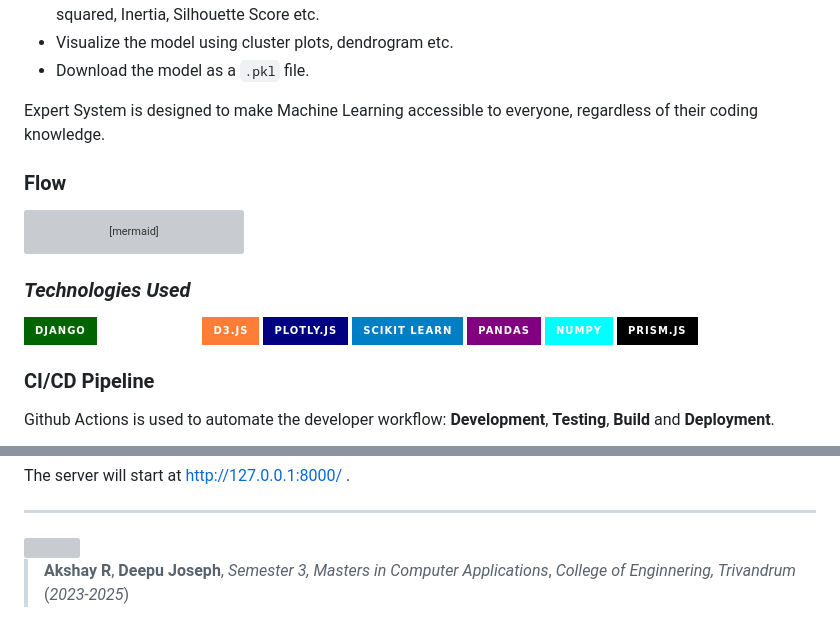
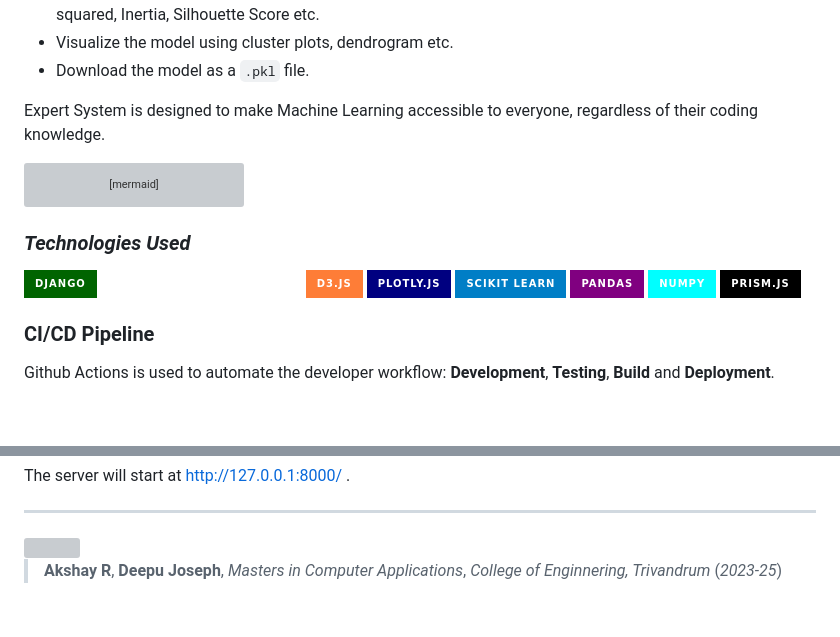
Before and after one commit to akshay-rajan/expertsystem, a Markdown page: README.md, 2 parts joined by grey strips. Rendered like a GitHub page; badges without logos; blank space fills up the shorter version; grey boxes are pictures that could not be loaded.

````diff
--- a/README.md
+++ b/README.md
@@ -22,8 +22,6 @@ It provides a user-friendly interface where users can:
 
 Expert System is designed to make Machine Learning accessible to everyone, regardless of their coding knowledge.
 
-### Flow
-
 ```mermaid
 flowchart LR
     A(Start) --> B(Preprocessing)
@@ -44,13 +42,13 @@ flowchart LR
 
 ![Static Badge](https://img.shields.io/badge/-Django-darkgreen?style=for-the-badge&logo=django)
 ![Static Badge](https://img.shields.io/badge/-JavaScript-white?style=for-the-badge&logo=javascript)
+![Static Badge](https://img.shields.io/badge/-bootstrap-white?style=for-the-badge&logo=bootstrap)
 ![Static Badge](https://img.shields.io/badge/-d3.js-orange?style=for-the-badge&logo=javascript)
 ![Static Badge](https://img.shields.io/badge/-plotly.js-navy?style=for-the-badge&logo=javascript)
 ![Static Badge](https://img.shields.io/badge/-Scikit_Learn-blue?style=for-the-badge&logo=scikit-learn)
 ![Static Badge](https://img.shields.io/badge/-pandas-purple?style=for-the-badge&logo=pandas)
 ![Static Badge](https://img.shields.io/badge/-numpy-cyan?style=for-the-badge&logo=numpy)
 ![Static Badge](https://img.shields.io/badge/-prism.js-black?style=for-the-badge&logo=javascript)
-![Static Badge](https://img.shields.io/badge/-bootstrap-white?style=for-the-badge&logo=bootstrap)
 
 ### CI/CD Pipeline
 
@@ -107,6 +105,6 @@ The server will start at http://127.0.0.1:8000/ .
 
 > **Akshay R**,
 >**Deepu Joseph**,
->*Semester 3, Masters in Computer Applications*,
+>*Masters in Computer Applications*,
 >*College of Enginnering, Trivandrum*
->(*2023-2025*)
+>(*2023-25*)
````
